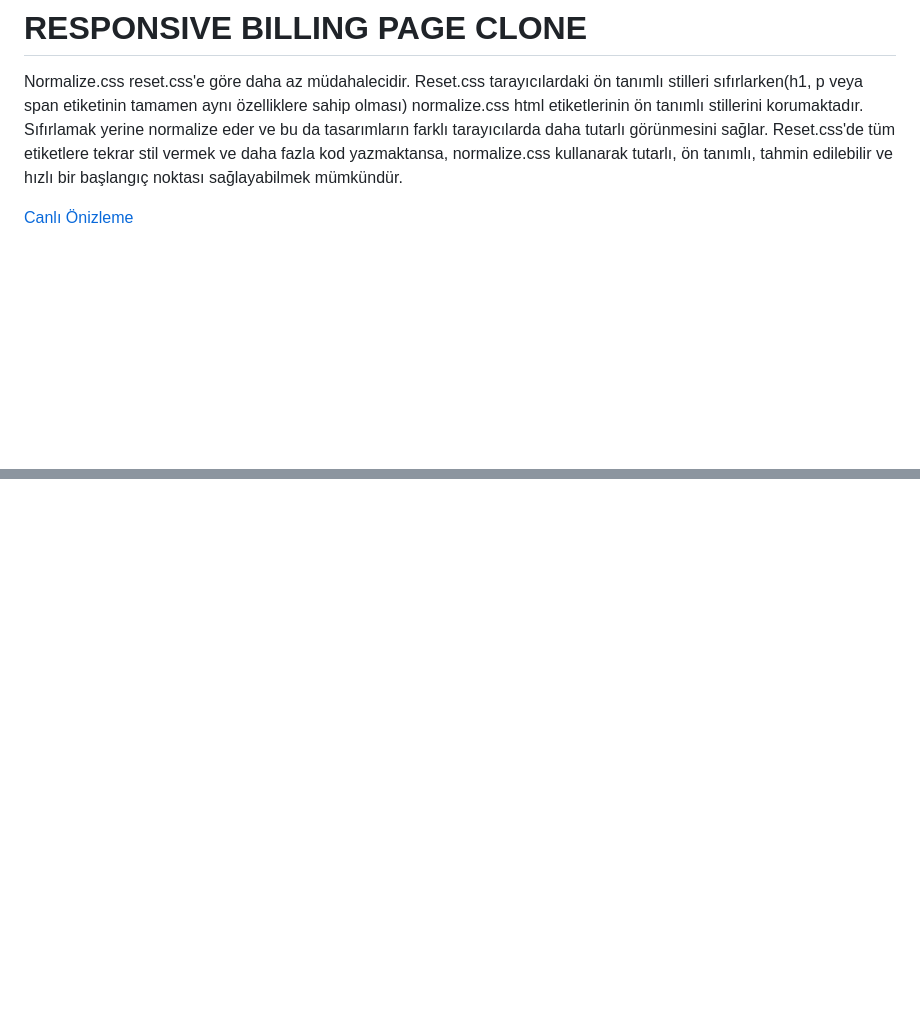
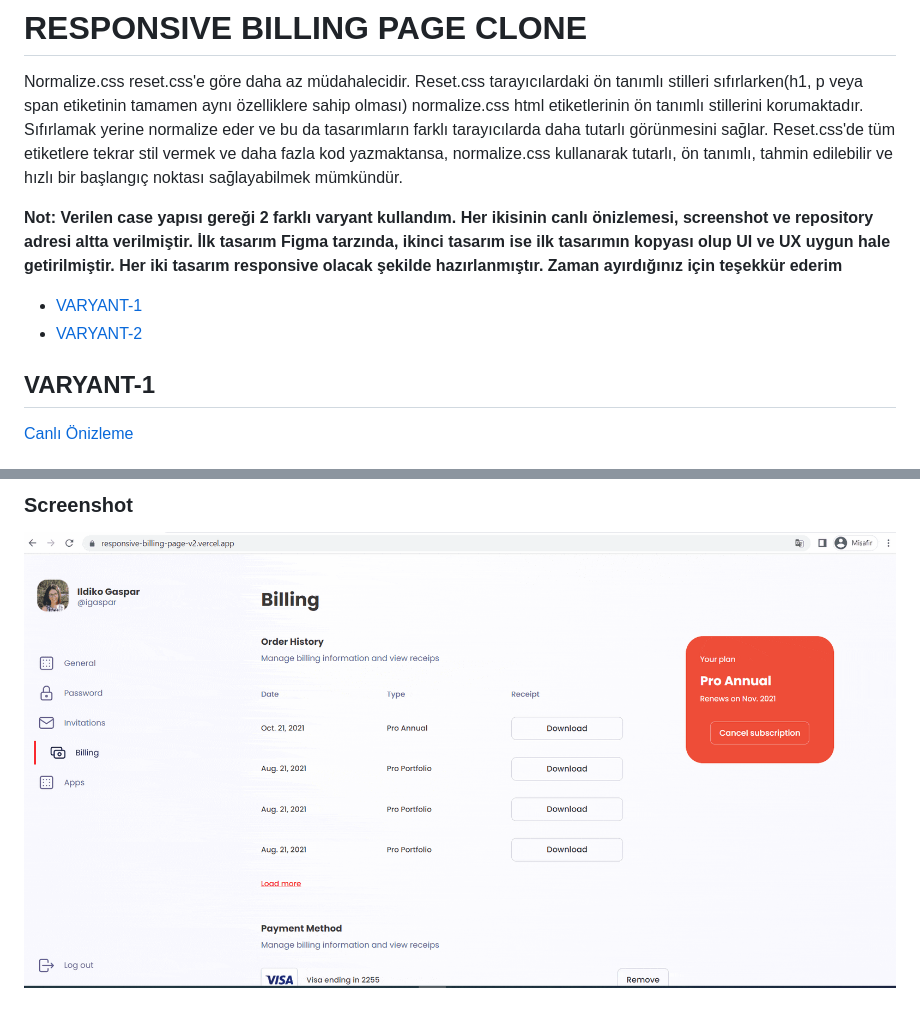
Before and after one commit to serdaronculer/Responsive-Billing-Page, a Markdown page: README.md, 2 parts joined by grey strips. Rendered like a GitHub page; pictures changed too: gif/Animation2-min.gif (added); blank space fills up the shorter version.

```diff
--- a/README.md
+++ b/README.md
@@ -3,4 +3,14 @@
 Normalize.css reset.css'e göre daha az müdahalecidir. Reset.css tarayıcılardaki ön tanımlı stilleri sıfırlarken(h1, p veya span etiketinin tamamen aynı özelliklere sahip olması) normalize.css html etiketlerinin ön tanımlı stillerini korumaktadır. Sıfırlamak yerine normalize eder ve bu da tasarımların farklı tarayıcılarda daha tutarlı görünmesini sağlar. Reset.css'de tüm etiketlere tekrar stil vermek ve daha fazla kod yazmaktansa, normalize.css kullanarak tutarlı, ön tanımlı, tahmin edilebilir ve hızlı bir başlangıç noktası sağlayabilmek mümkündür.
 
 
+
+**Not: Verilen case yapısı gereği 2 farklı varyant kullandım. Her ikisinin canlı önizlemesi, screenshot ve repository adresi altta verilmiştir. İlk tasarım Figma tarzında, ikinci tasarım ise ilk tasarımın kopyası olup UI ve UX uygun hale getirilmiştir. Her iki tasarım responsive olacak şekilde hazırlanmıştır.  Zaman ayırdığınız için teşekkür ederim**
+
+- [VARYANT-1](#VARYANT-1)
+- [VARYANT-2](#VARYANT-2)
+
+
+
+## VARYANT-1
+
 [Canlı Önizleme](https://responsive-billing-page.vercel.app/)
@@ -6,0 +35,3 @@ Normalize.css reset.css'e göre daha az müdahalecidir. Reset.css tarayıcılard
+### Screenshot
+
+![VARYANT2](gif/Animation2-min.gif)
```
Also changed, not shown: other parts of README.md (+18 -0 lines), gif/Animation1-min.gif (added).
